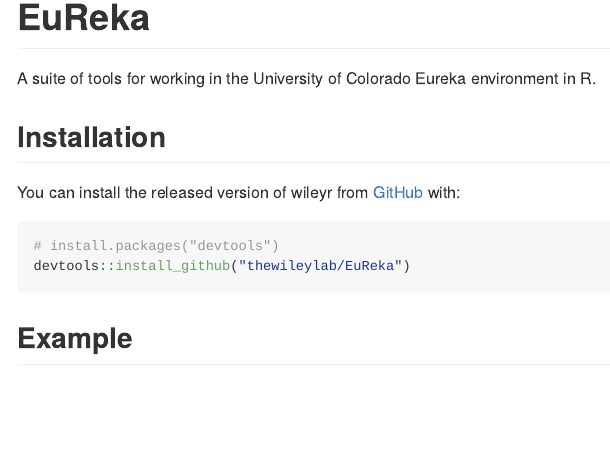
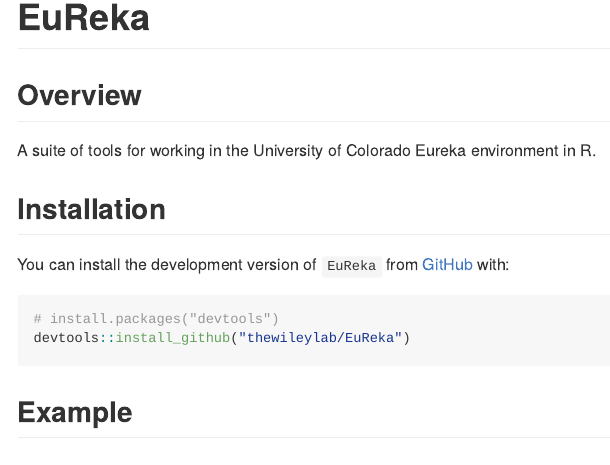
Before and after one commit to thewileylab/EuReka, an R Markdown document (README.Rmd): the page in a window 1100 px wide, from its top. The pictures show the output file README.md that the author committed with the source, drawn offline in the style of GitHub; badge pictures from the web are left out.

Commit message:
update readme/pkgdown - update GitHub link - remove Home duplicative home title

````diff
--- a/README.Rmd
+++ b/README.Rmd
@@ -19,11 +19,13 @@
 [![Lifecycle: maturing](https://img.shields.io/badge/lifecycle-maturing-blue.svg)](https://www.tidyverse.org/lifecycle/#maturing)
 <!-- badges: end -->
 
+## Overview
+
 A suite of tools for working in the University of Colorado Eureka environment in R.
 
 ## Installation
 
-You can install the released version of wileyr from [GitHub](https://github.com/EuReka/) with:
+You can install the development version of `EuReka` from [GitHub](https://github.com/thewileylab/euReka/) with:
 
 ``` r
 # install.packages("devtools")
--- a/_pkgdown.yml
+++ b/_pkgdown.yml
@@ -5,6 +5,8 @@
 navbar:
   structure:
     right: [reference, github]
+home:
+  strip_header: true
 authors:
   The Wiley Lab:
     href: https://www.thewileylab.org/
````
Also changed, not shown: README.md, docs/pkgdown.yml, 1 other file.
